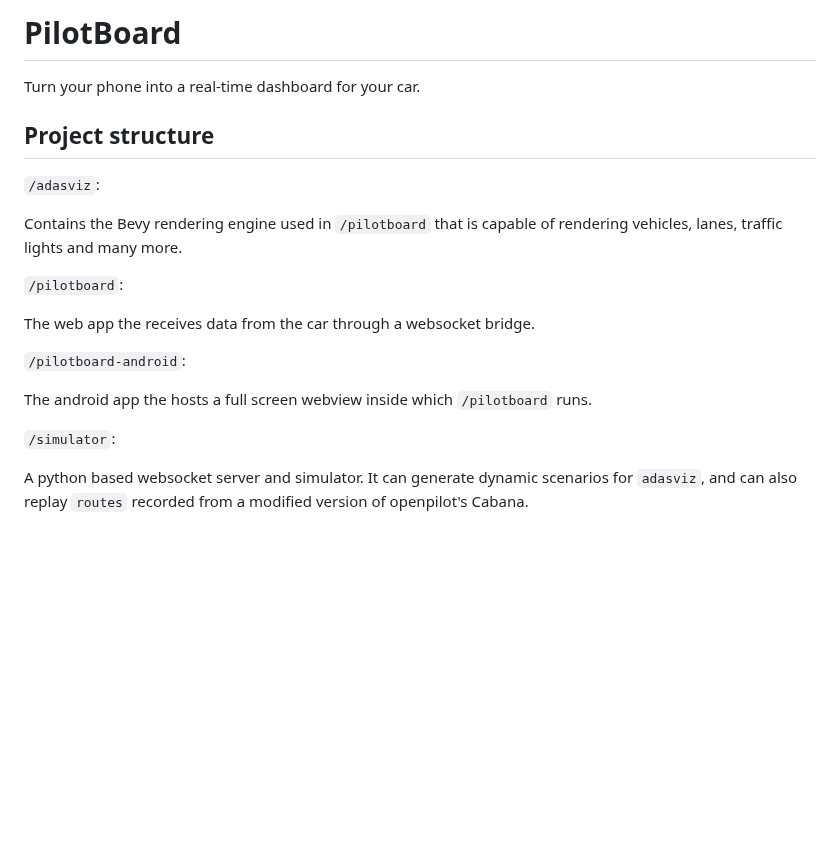
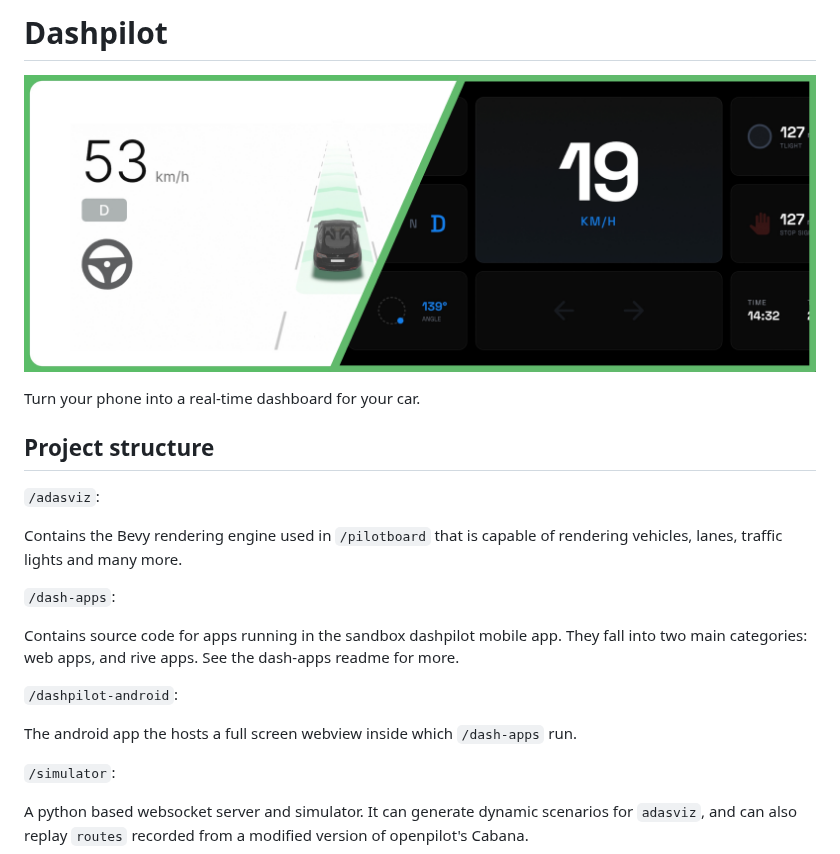
Before and after one commit to softwiredtech/dashpilot, a Markdown page: README.md, the part around the change. Drawn GitHub-style; pictures changed too: assets/dashpilot-header.png (added); blank space fills up the shorter version.

Commit message:
Add banner (#8)

```diff
--- a/README.md
+++ b/README.md
@@ -1,4 +1,6 @@
-# PilotBoard
+# Dashpilot
+
+![Dashpilot header](./assets/dashpilot-header.png)
 
 Turn your phone into a real-time dashboard for your car.
 
@@ -8,13 +10,13 @@ Turn your phone into a real-time dashboard for your car.
 
 Contains the Bevy rendering engine used in `/pilotboard` that is capable of rendering vehicles, lanes, traffic lights and many more.
 
-`/pilotboard`:
+`/dash-apps`:
 
-The web app the receives data from the car through a websocket bridge.
+Contains source code for apps running in the sandbox dashpilot mobile app. They fall into two main categories: web apps, and rive apps. See the dash-apps readme for more.
 
-`/pilotboard-android`:
+`/dashpilot-android`:
 
-The android app the hosts a full screen webview inside which `/pilotboard` runs.
+The android app the hosts a full screen webview inside which `/dash-apps` run.
 
 `/simulator`:
 
```
